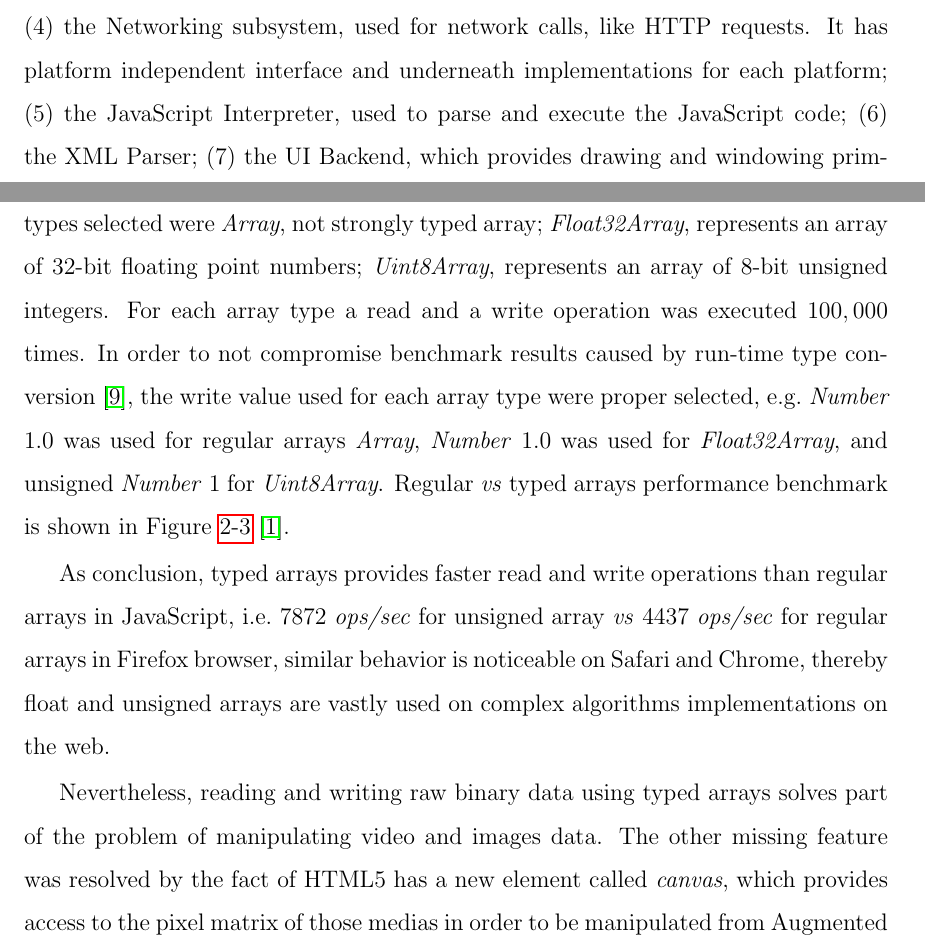
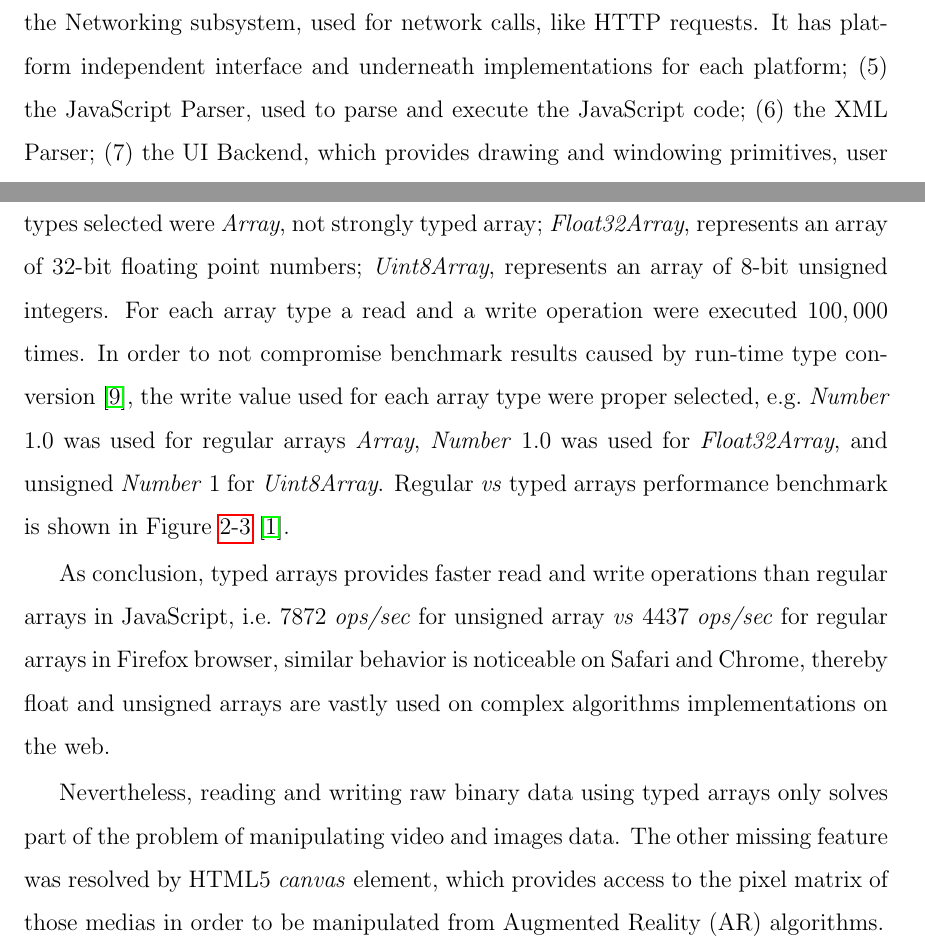
Before and after one commit to eduardolundgren/msc-ufpe-thesis, a LaTeX thesis (src/main.tex, which reads src/chapters/basic_concepts/main.tex): two parts of pages 25 and 27 of 37, joined at a grey line, cut so that both start at the same text. Compiled offline with pdfLaTeX.

Commit message:
Improve english

```diff
--- a/src/chapters/basic_concepts/main.tex
+++ b/src/chapters/basic_concepts/main.tex
@@ -43,7 +43,7 @@ The browser main functionality is to present a web resource, by requesting it fr
 
 Three mature browser implementations were selected and, for each browser, a conceptual architecture was described based on domain knowledge and available documentation. Firefox, Safari and Chrome were used to derive the reference architecture because they are mature systems, have reasonably large developer communities and user bases, provide good support for web standards, and are entirely open source.
 
-The reference architecture for web browsers based on three well known open source implementations architecture, is shown in Figure \ref{figure:web_architecture}; it comprises eight major subsystems plus the dependencies between them: (1) the User Interface, this includes the address bar, back and forward buttons, bookmarking menu \etc\ Every part of the browser display except the main window where you see the requested resource; (2) the Browser Engine, an embeddable component that provides a high-level interface for querying and manipulating the Rendering Engine; (3) the Rendering Engine, which performs parsing and layout for HTML documents, optionally styled with CSS; (4) the Networking subsystem, used for network calls, like HTTP requests. It has platform independent interface and underneath implementations for each platform; (5) the JavaScript Interpreter, used to parse and execute the JavaScript code; (6) the XML Parser; (7) the UI Backend, which provides drawing and windowing primitives, user interface widgets, and fonts. Underneath it uses the operating system user interface methods; and (8) the Data Persistence subsystem, which stores various data associated with the browsing session on disk, including bookmarks, cookies, and cache \cite{Grosskurth2005}.
+The reference architecture for web browsers based on three well known open source implementations architecture, is shown in Figure \ref{figure:web_architecture}; it comprises eight major subsystems plus the dependencies between them: (1) the User Interface, this includes the address bar, back and forward buttons, bookmarking menu \etc\ Every part of the browser display except the main window where you see the requested resource; (2) the Browser Engine, an embeddable component that provides a high-level interface for querying and manipulating the Rendering Engine; (3) the Rendering Engine, which performs parsing and layout for HTML documents, optionally styled with CSS; (4) the Networking subsystem, used for network calls, like HTTP requests. It has platform independent interface and underneath implementations for each platform; (5) the JavaScript Parser, used to parse and execute the JavaScript code; (6) the XML Parser; (7) the UI Backend, which provides drawing and windowing primitives, user interface widgets, and fonts. Underneath it uses the operating system user interface methods; and (8) the Data Persistence subsystem, which stores various data associated with the browsing session on disk, including bookmarks, cookies, and cache \cite{Grosskurth2005}.
 
 \begin{figure}[!htb]
   \centering
@@ -79,7 +79,7 @@ However, this is slow and error-prone, due to the need for multiple conversions,
 
 JavaScript typed arrays provide a mechanism for accessing raw binary data much more efficiently. This thesis takes advantage of typed arrays in order to achieve acceptable performance on the web of complex algorithms implementations.
 
-The three well known open-source browsers, Firefox version 16.0, Safari version 6.0.4 and Chrome version 25.0.1364, were compared in the following benchmark executed on Mac OS X 10.8.3, 2.6 GHz Intel Core i7 16 GB 1600 MHz RAM. The array types selected were \textit{Array}, not strongly typed array; \textit{Float32Array}, represents an array of 32-bit floating point numbers; \textit{Uint8Array}, represents an array of 8-bit unsigned integers. For each array type a read and a write operation was executed $100,000$ times. In order to not compromise benchmark results caused by run-time type conversion \cite{International2009}, the write value used for each array type were proper selected, \eg\ \textit{Number} $1.0$ was used for regular arrays \textit{Array}, \textit{Number} $1.0$ was used for \textit{Float32Array}, and unsigned \textit{Number} $1$ for \textit{Uint8Array}. Regular \textit{vs} typed arrays performance benchmark is shown in Figure \ref{figure:typed_arrays_performance} \cite{TypedArrayPerformance2013}.
+The three well known open-source browsers, Firefox version 16.0, Safari version 6.0.4 and Chrome version 25.0.1364, were compared in the following benchmark executed on Mac OS X 10.8.3, 2.6 GHz Intel Core i7 16 GB 1600 MHz RAM. The array types selected were \textit{Array}, not strongly typed array; \textit{Float32Array}, represents an array of 32-bit floating point numbers; \textit{Uint8Array}, represents an array of 8-bit unsigned integers. For each array type a read and a write operation were executed $100,000$ times. In order to not compromise benchmark results caused by run-time type conversion \cite{International2009}, the write value used for each array type were proper selected, \eg\ \textit{Number} $1.0$ was used for regular arrays \textit{Array}, \textit{Number} $1.0$ was used for \textit{Float32Array}, and unsigned \textit{Number} $1$ for \textit{Uint8Array}. Regular \textit{vs} typed arrays performance benchmark is shown in Figure \ref{figure:typed_arrays_performance} \cite{TypedArrayPerformance2013}.
 
 As conclusion, typed arrays provides faster read and write operations than regular arrays in JavaScript, \ie\ $7872$ \textit{ops/sec} for unsigned array \textit{vs} $4437$ \textit{ops/sec} for regular arrays in Firefox browser, similar behavior is noticeable on Safari and Chrome, thereby float and unsigned arrays are vastly used on complex algorithms implementations on the web.
 
@@ -129,7 +129,7 @@ As conclusion, typed arrays provides faster read and write operations than regul
   \label{figure:typed_arrays_performance}
 \end{figure}
 
-Nevertheless, reading and writing raw binary data using typed arrays solves part of the problem of manipulating video and images data. The other missing feature was resolved by the fact of HTML5 has a new element called \textit{canvas}, which provides access to the pixel matrix of those medias in order to be manipulated from Augmented Reality (AR) algorithms.
+Nevertheless, reading and writing raw binary data using typed arrays only solves part of the problem of manipulating video and images data. The other missing feature was resolved by HTML5 \textit{canvas} element, which provides access to the pixel matrix of those medias in order to be manipulated from Augmented Reality (AR) algorithms.
 
 % subsection state_of_the_art (end)
 
```
Also changed, not shown: src/chapters/basic_concepts/main.tex (4 more changed lines).
